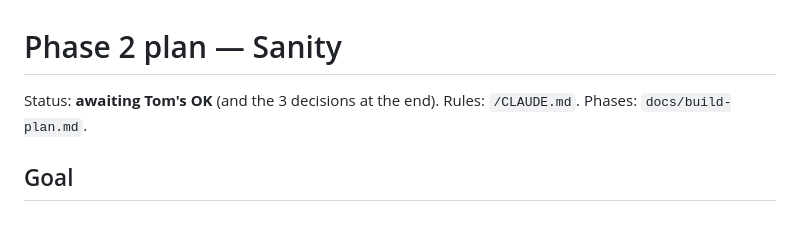
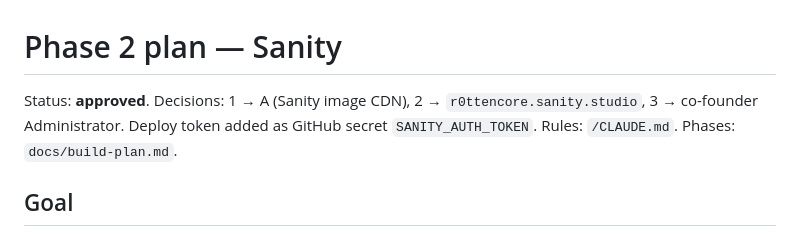
Before and after one commit to tomdubut/r0ttencore, a Markdown page: docs/phase-2-plan.md, the part around the change. Rendered like a GitHub page.

```diff
--- a/docs/phase-2-plan.md
+++ b/docs/phase-2-plan.md
@@ -1,6 +1,6 @@
 # Phase 2 plan — Sanity
 
-Status: **awaiting Tom's OK** (and the 3 decisions at the end). Rules: `/CLAUDE.md`. Phases: `docs/build-plan.md`.
+Status: **approved**. Decisions: 1 → A (Sanity image CDN), 2 → `r0ttencore.sanity.studio`, 3 → co-founder Administrator. Deploy token added as GitHub secret `SANITY_AUTH_TOKEN`. Rules: `/CLAUDE.md`. Phases: `docs/build-plan.md`.
 
 ## Goal
 
```
Also changed, not shown: CLAUDE.md (+2 -1 lines).
